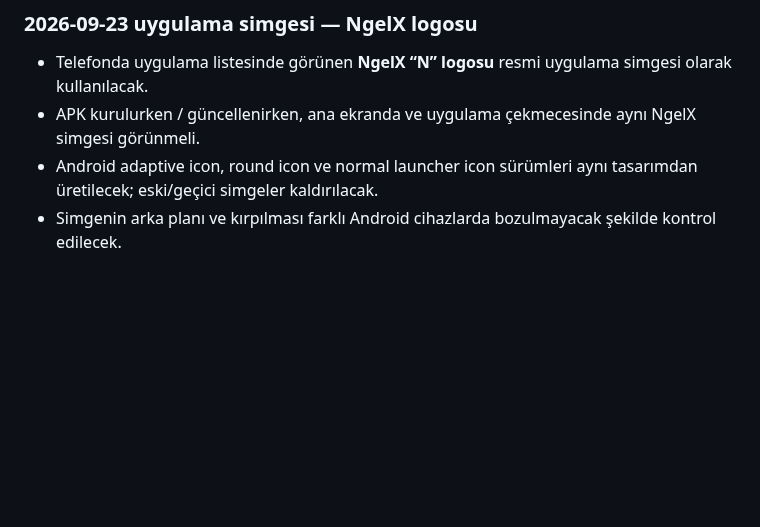
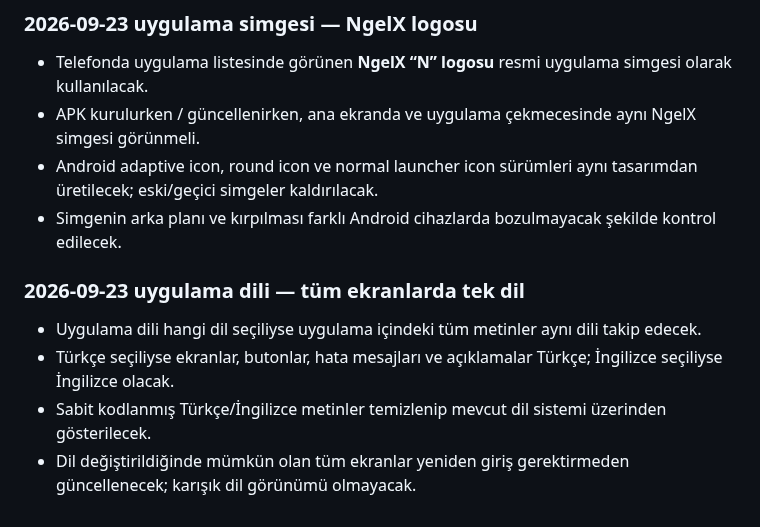
Before and after one commit to Nnentx/Ngelx, a Markdown page: WORK_PACKAGE_TEST_NOTES.md, the part around the change. GitHub-like rendering; blank space fills up the shorter version.

Commit message:
docs: enforce consistent in-app language

```diff
--- a/WORK_PACKAGE_TEST_NOTES.md
+++ b/WORK_PACKAGE_TEST_NOTES.md
@@ -148,3 +148,9 @@
 - APK kurulurken / güncellenirken, ana ekranda ve uygulama çekmecesinde aynı NgelX simgesi görünmeli.
 - Android adaptive icon, round icon ve normal launcher icon sürümleri aynı tasarımdan üretilecek; eski/geçici simgeler kaldırılacak.
 - Simgenin arka planı ve kırpılması farklı Android cihazlarda bozulmayacak şekilde kontrol edilecek.
+
+### 2026-09-23 uygulama dili — tüm ekranlarda tek dil
+- Uygulama dili hangi dil seçiliyse uygulama içindeki tüm metinler aynı dili takip edecek.
+- Türkçe seçiliyse ekranlar, butonlar, hata mesajları ve açıklamalar Türkçe; İngilizce seçiliyse İngilizce olacak.
+- Sabit kodlanmış Türkçe/İngilizce metinler temizlenip mevcut dil sistemi üzerinden gösterilecek.
+- Dil değiştirildiğinde mümkün olan tüm ekranlar yeniden giriş gerektirmeden güncellenecek; karışık dil görünümü olmayacak.
```
